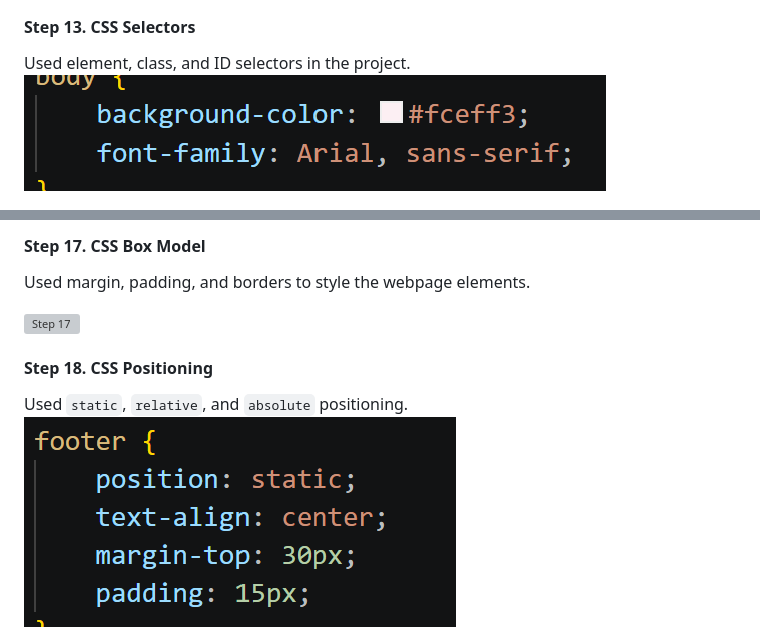
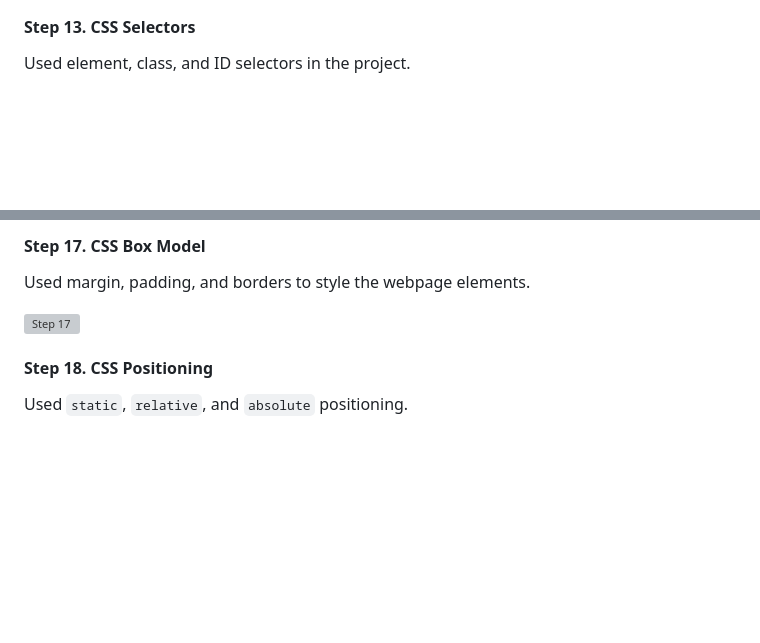
Before and after one commit to muratovaajdana201-ctrl/HTML-CSS-Assignment1AIDON, a Markdown page: README.md, 2 parts joined by grey strips. Drawn GitHub-style; blank space fills up the shorter version; grey boxes are pictures that could not be loaded.

Commit message:
Revise README with new project information and images
Updated project details, images, and structure in README.

```diff
--- a/README.md
+++ b/README.md
@@ -116,7 +118,6 @@ Created and connected the external `style.css` file.
 #### Step 13. CSS Selectors
 
 Used element, class, and ID selectors in the project.
-![Step 13](screenshots/Step13.png)
 
 ![Step 13 - Part 1](screenshots/Step13\(1\).png)
 
@@ -153,7 +154,6 @@ Used margin, padding, and borders to style the webpage elements.
 #### Step 18. CSS Positioning
 
 Used `static`, `relative`, and `absolute` positioning.
-![Step 18](screenshots/Step18.png)
 
 ![Step 18 - Part 1](screenshots/Step18\(1\).png)
 
```
Also changed, not shown: other parts of README.md (+23 -22 lines).
